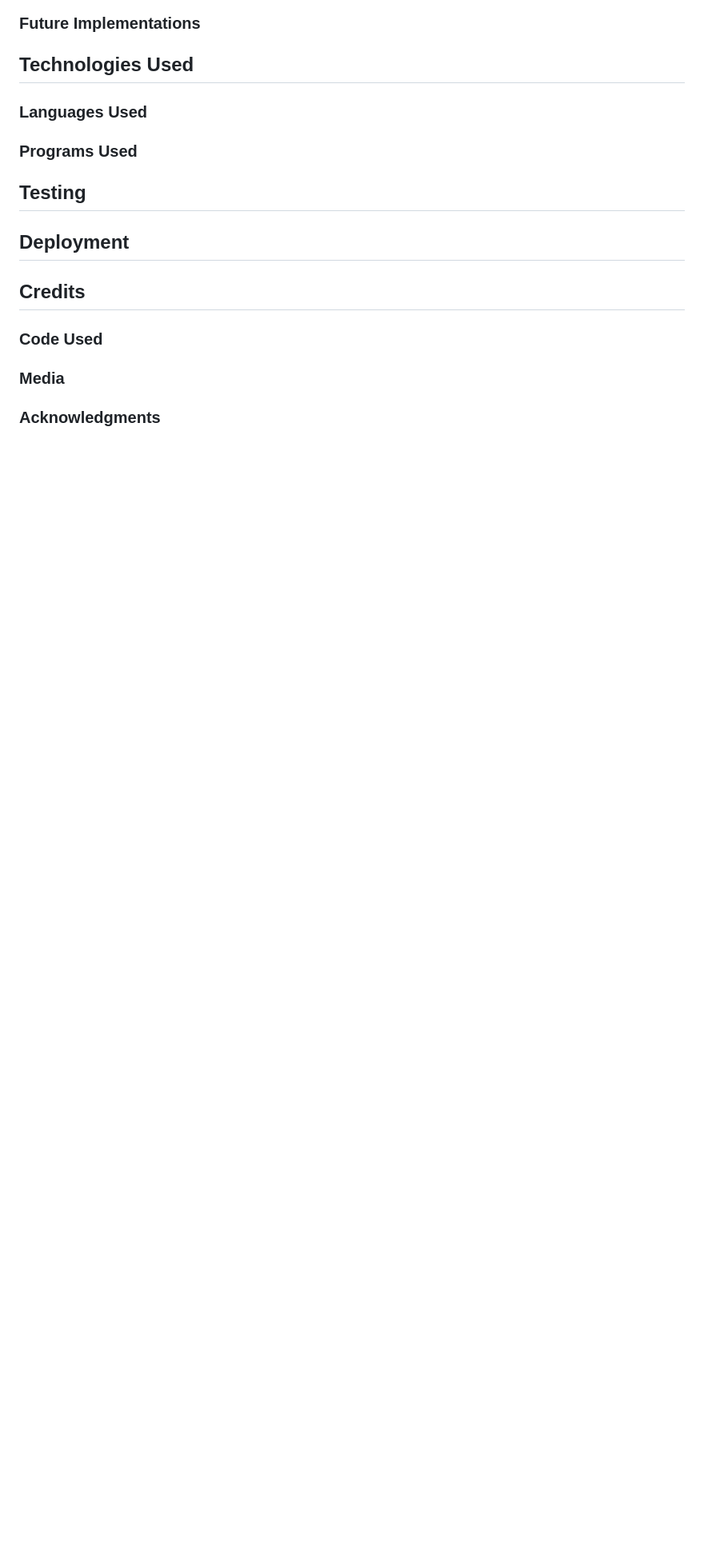
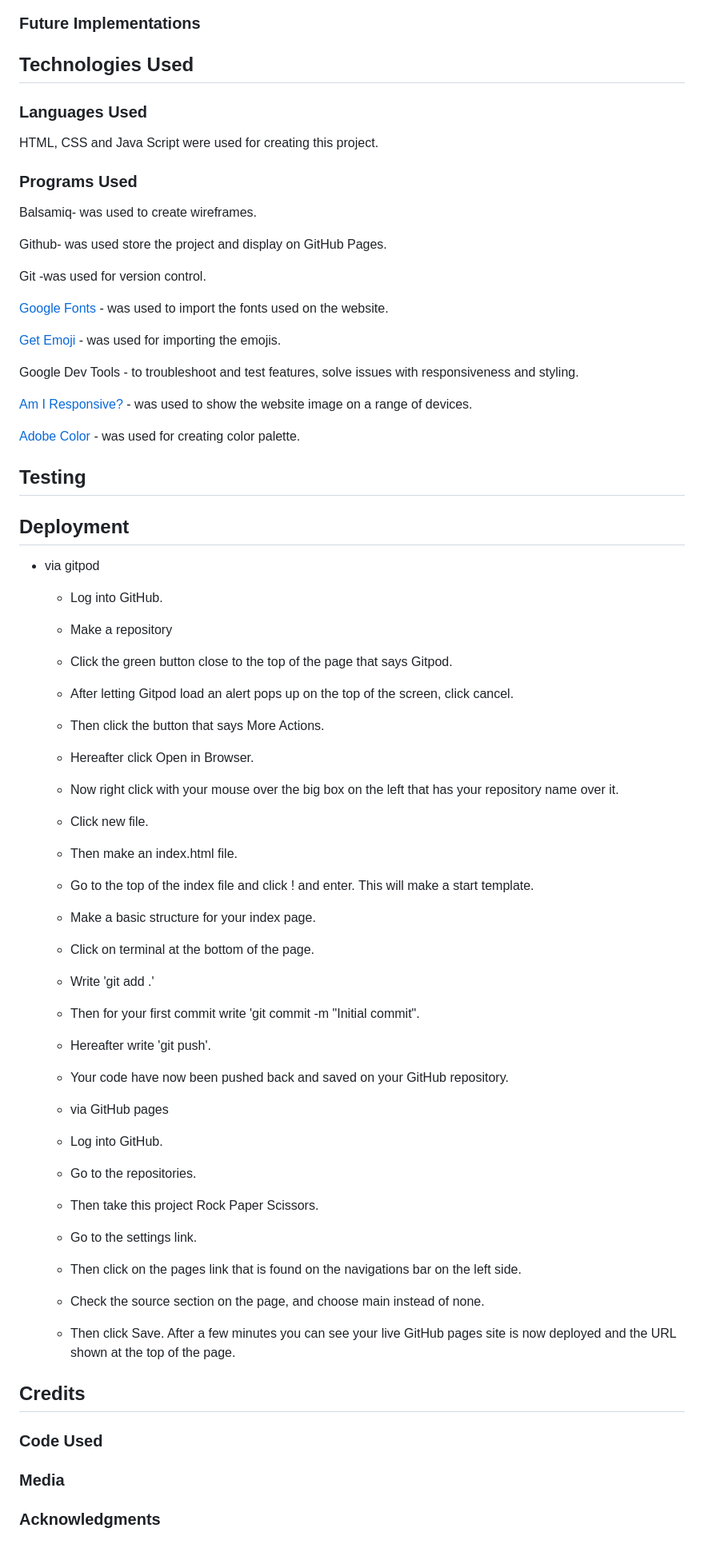
Before and after one commit to NatasaMiric/rock-papper-scissors, a Markdown page: README.md, the part around the change printed below. Shown: that part at 80% size. Drawn GitHub-style; blank space fills up the shorter version.

Commit message:
Add descrption of languages, programs used and  deployment in readme

```diff
--- a/README.md
+++ b/README.md
@@ -86,12 +89,60 @@ The chosen colors are vibrant and bright to add a positive character and playful
 
 ## Technologies Used
 ### Languages Used
+
+HTML, CSS and Java Script were used for creating this project.
+
 ### Programs Used
+
+Balsamiq- was used to create wireframes.
+
+Github- was used store the project and display on GitHub Pages.
+
+Git -was used for version control.
+
+[Google Fonts](https://fonts.google.com/) - was used to import the fonts used on the website.
+
+[Get Emoji](https://getemoji.com/) - was used for importing the emojis.
+
+Google Dev Tools - to troubleshoot and test features, solve issues with responsiveness and styling.
+
+[Am I Responsive?](https://ui.dev/amiresponsive) - was used to show the website image on a range of devices.
+
+[Adobe Color](https://color.adobe.com/create/color-wheel) - was used for creating color palette.
+
 
 ## Testing
 
 ## Deployment
 
+* via gitpod
+  * Log into GitHub.
+  * Make a repository
+  * Click the green button close to the top of the page that  says Gitpod.
+  * After letting Gitpod load an alert pops up on the top of the screen, click cancel.
+  * Then click the button that says More Actions.
+  * Hereafter click Open in Browser.
+  * Now right click with your mouse over the big box on the left that has your repository name over it.
+  * Click new file.
+  * Then make an index.html file.
+  * Go to the top of the index file and click ! and enter. This will make a start template.
+  * Make a basic structure for your index page.
+  * Click on terminal at the bottom of the page.
+  * Write 'git add .'
+  * Then for your first commit write 'git commit -m "Initial commit".
+  * Hereafter write 'git push'.
+  * Your code have now been pushed back and saved on your GitHub repository.
+
+  * via GitHub pages
+  * Log into GitHub.
+  * Go to the repositories.
+  * Then take this project Rock Paper Scissors.
+  * Go to the settings link.
+  * Then click on the pages link that is found on the navigations bar on the left side.
+  * Check the source section on the page, and choose main instead of none.
+  * Then click Save. After a few minutes you can see your live GitHub pages site is now deployed and the URL shown at the top of the page.
+
+
 ## Credits
 ### Code Used
 ###  Media
```
Also changed, not shown: other parts of README.md (+3 -0 lines), docs/amiresponsive.png (added).
